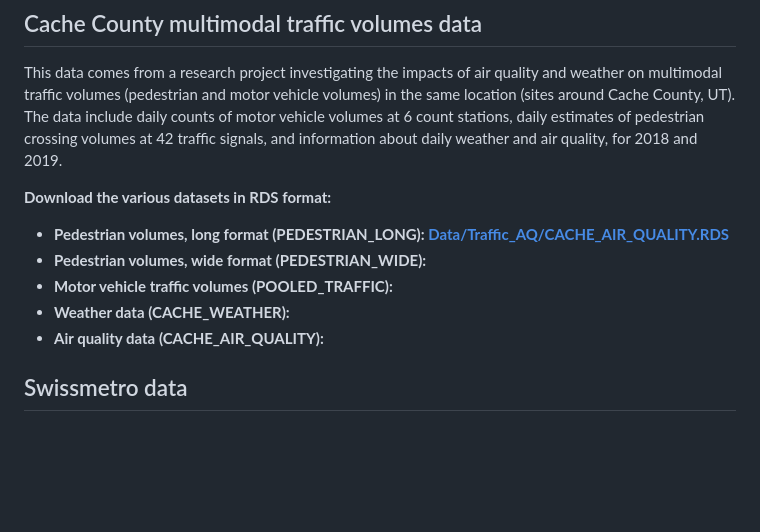
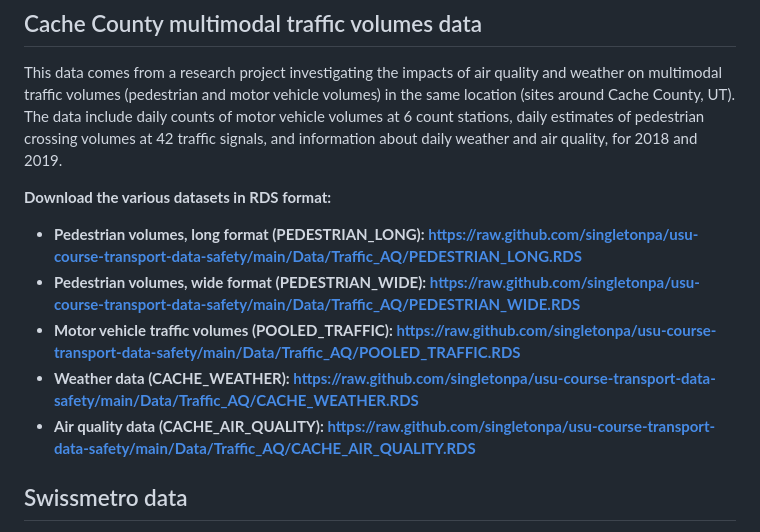
Before and after one commit to singletonpa/usu-course-transport-data-research, a Markdown page: Data/Transportation_datasets.md, the part around the change. GitHub-like rendering; blank space fills up the shorter version.

```diff
--- a/Data/Transportation_datasets.md
+++ b/Data/Transportation_datasets.md
@@ -39,11 +39,11 @@ These data were used in the following journal article. See the article for descr
 This data comes from a research project investigating the impacts of air quality and weather on multimodal traffic volumes (pedestrian and motor vehicle volumes) in the same location (sites around Cache County, UT). The data include daily counts of motor vehicle volumes at 6 count stations, daily estimates of pedestrian crossing volumes at 42 traffic signals, and information about daily weather and air quality, for 2018 and 2019.
 
 **Download the various datasets in RDS format:**
-* **Pedestrian volumes, long format (PEDESTRIAN_LONG): [Data/Traffic_AQ/CACHE_AIR_QUALITY.RDS](Data/Traffic_AQ/CACHE_AIR_QUALITY.RDS)**
-* **Pedestrian volumes, wide format (PEDESTRIAN_WIDE):**
-* **Motor vehicle traffic volumes (POOLED_TRAFFIC):**
-* **Weather data (CACHE_WEATHER):**
-* **Air quality data (CACHE_AIR_QUALITY):**
+* **Pedestrian volumes, long format (PEDESTRIAN_LONG): https://raw.github.com/singletonpa/usu-course-transport-data-safety/main/Data/Traffic_AQ/PEDESTRIAN_LONG.RDS**
+* **Pedestrian volumes, wide format (PEDESTRIAN_WIDE): https://raw.github.com/singletonpa/usu-course-transport-data-safety/main/Data/Traffic_AQ/PEDESTRIAN_WIDE.RDS**
+* **Motor vehicle traffic volumes (POOLED_TRAFFIC): https://raw.github.com/singletonpa/usu-course-transport-data-safety/main/Data/Traffic_AQ/POOLED_TRAFFIC.RDS**
+* **Weather data (CACHE_WEATHER): https://raw.github.com/singletonpa/usu-course-transport-data-safety/main/Data/Traffic_AQ/CACHE_WEATHER.RDS**
+* **Air quality data (CACHE_AIR_QUALITY): https://raw.github.com/singletonpa/usu-course-transport-data-safety/main/Data/Traffic_AQ/CACHE_AIR_QUALITY.RDS**
 
 ## Swissmetro data
 
```
